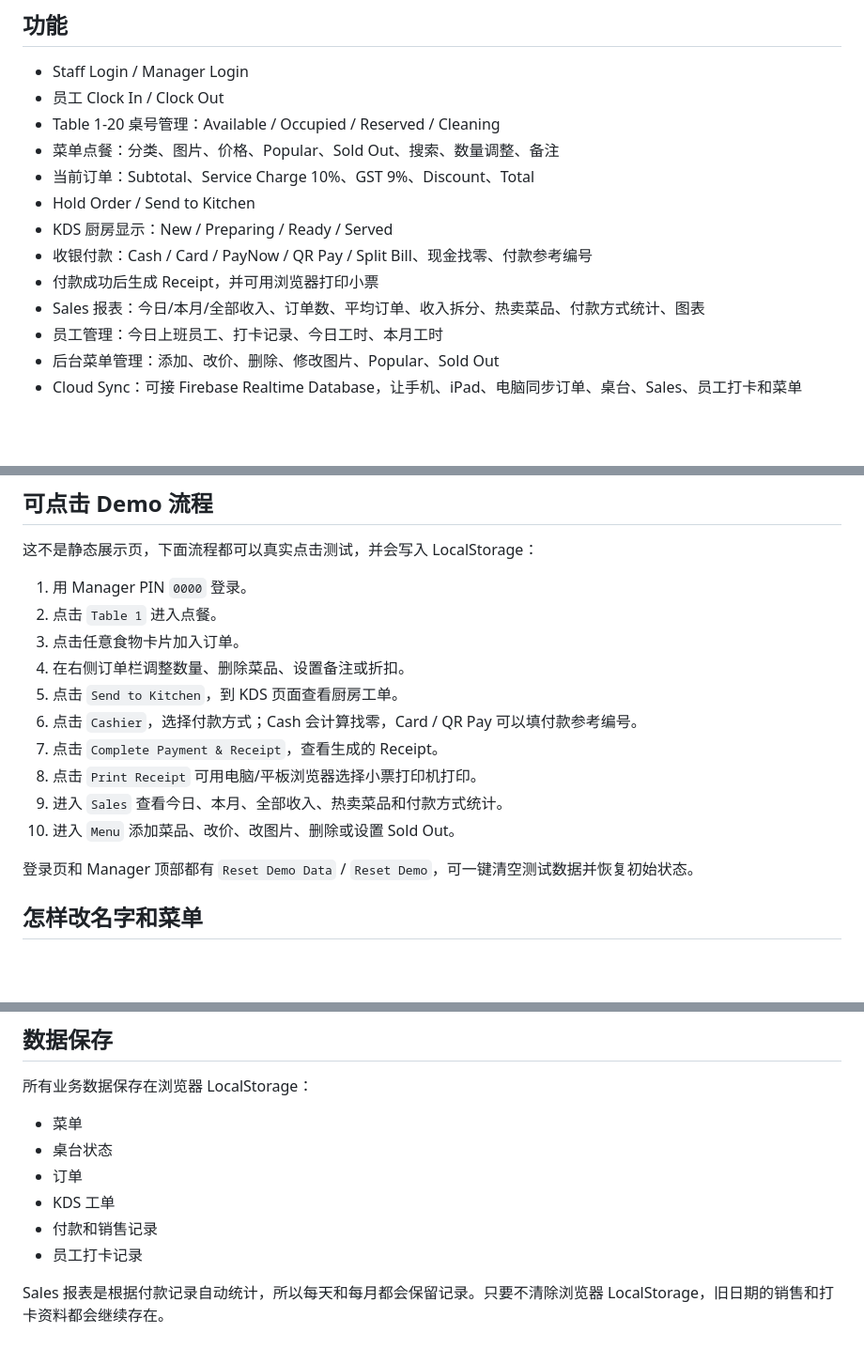
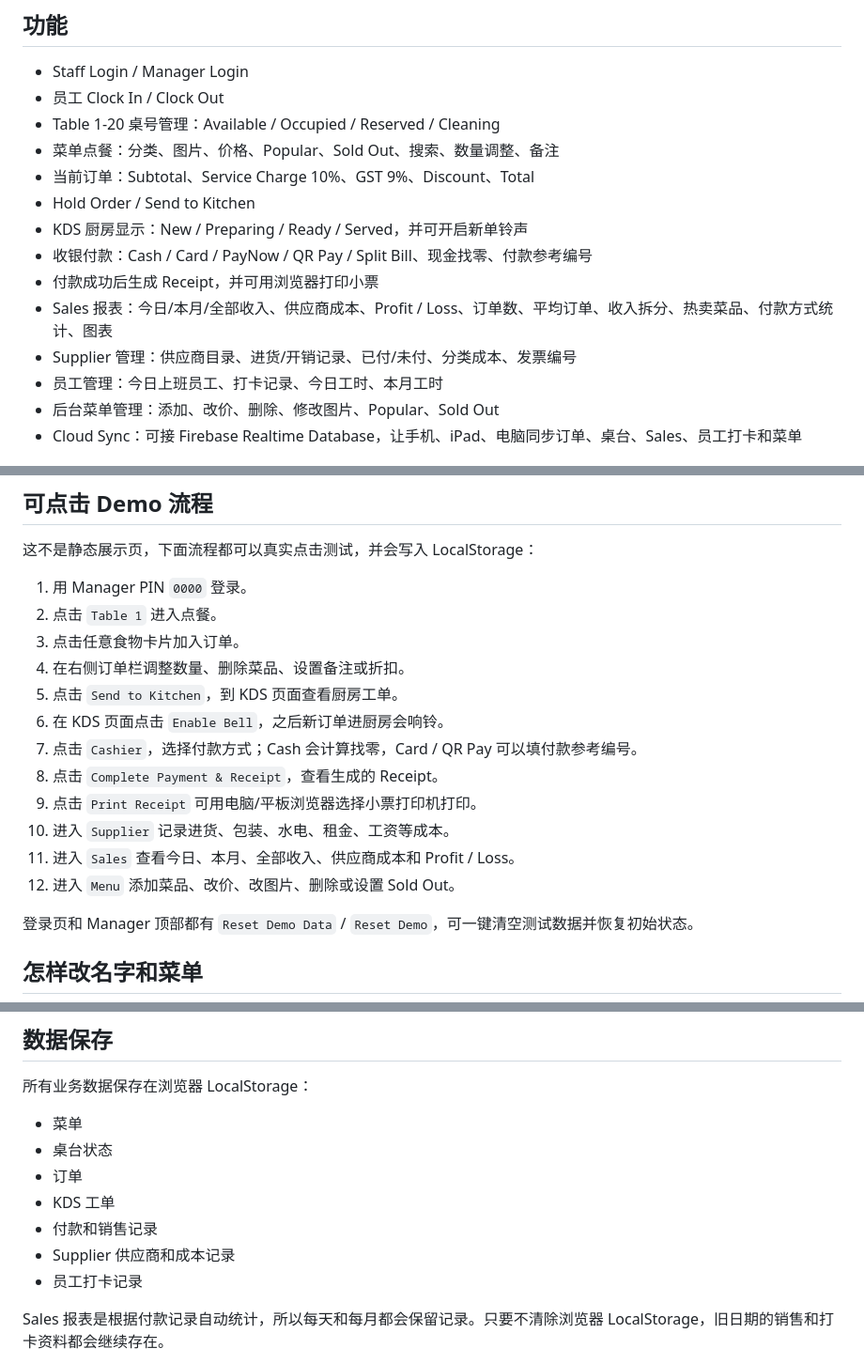
Before and after one commit to kampunghokkienmee/seng9898, a Markdown page: README.md, 3 parts joined by grey strips. Shown at 94% size. GitHub-like rendering; blank space fills up the shorter version.

Commit message:
Enhance README with supplier management and KDS updates
Updated the README to include supplier management and cost records, and added instructions for enabling order notifications in KDS.

```diff
--- a/README.md
+++ b/README.md
@@ -10,10 +10,11 @@
 - 菜单点餐：分类、图片、价格、Popular、Sold Out、搜索、数量调整、备注
 - 当前订单：Subtotal、Service Charge 10%、GST 9%、Discount、Total
 - Hold Order / Send to Kitchen
-- KDS 厨房显示：New / Preparing / Ready / Served
+- KDS 厨房显示：New / Preparing / Ready / Served，并可开启新单铃声
 - 收银付款：Cash / Card / PayNow / QR Pay / Split Bill、现金找零、付款参考编号
 - 付款成功后生成 Receipt，并可用浏览器打印小票
-- Sales 报表：今日/本月/全部收入、订单数、平均订单、收入拆分、热卖菜品、付款方式统计、图表
+- Sales 报表：今日/本月/全部收入、供应商成本、Profit / Loss、订单数、平均订单、收入拆分、热卖菜品、付款方式统计、图表
+- Supplier 管理：供应商目录、进货/开销记录、已付/未付、分类成本、发票编号
 - 员工管理：今日上班员工、打卡记录、今日工时、本月工时
 - 后台菜单管理：添加、改价、删除、修改图片、Popular、Sold Out
 - Cloud Sync：可接 Firebase Realtime Database，让手机、iPad、电脑同步订单、桌台、Sales、员工打卡和菜单
@@ -60,11 +61,13 @@ http://127.0.0.1:4173/
 3. 点击任意食物卡片加入订单。
 4. 在右侧订单栏调整数量、删除菜品、设置备注或折扣。
 5. 点击 `Send to Kitchen`，到 KDS 页面查看厨房工单。
-6. 点击 `Cashier`，选择付款方式；Cash 会计算找零，Card / QR Pay 可以填付款参考编号。
-7. 点击 `Complete Payment & Receipt`，查看生成的 Receipt。
-8. 点击 `Print Receipt` 可用电脑/平板浏览器选择小票打印机打印。
-9. 进入 `Sales` 查看今日、本月、全部收入、热卖菜品和付款方式统计。
-10. 进入 `Menu` 添加菜品、改价、改图片、删除或设置 Sold Out。
+6. 在 KDS 页面点击 `Enable Bell`，之后新订单进厨房会响铃。
+7. 点击 `Cashier`，选择付款方式；Cash 会计算找零，Card / QR Pay 可以填付款参考编号。
+8. 点击 `Complete Payment & Receipt`，查看生成的 Receipt。
+9. 点击 `Print Receipt` 可用电脑/平板浏览器选择小票打印机打印。
+10. 进入 `Supplier` 记录进货、包装、水电、租金、工资等成本。
+11. 进入 `Sales` 查看今日、本月、全部收入、供应商成本和 Profit / Loss。
+12. 进入 `Menu` 添加菜品、改价、改图片、删除或设置 Sold Out。
 
 登录页和 Manager 顶部都有 `Reset Demo Data` / `Reset Demo`，可一键清空测试数据并恢复初始状态。
 
@@ -114,6 +117,7 @@ http://127.0.0.1:4173/
 - 订单
 - KDS 工单
 - 付款和销售记录
+- Supplier 供应商和成本记录
 - 员工打卡记录
 
 Sales 报表是根据付款记录自动统计，所以每天和每月都会保留记录。只要不清除浏览器 LocalStorage，旧日期的销售和打卡资料都会继续存在。
```
Also changed, not shown: other parts of README.md (+1 -0 lines).
